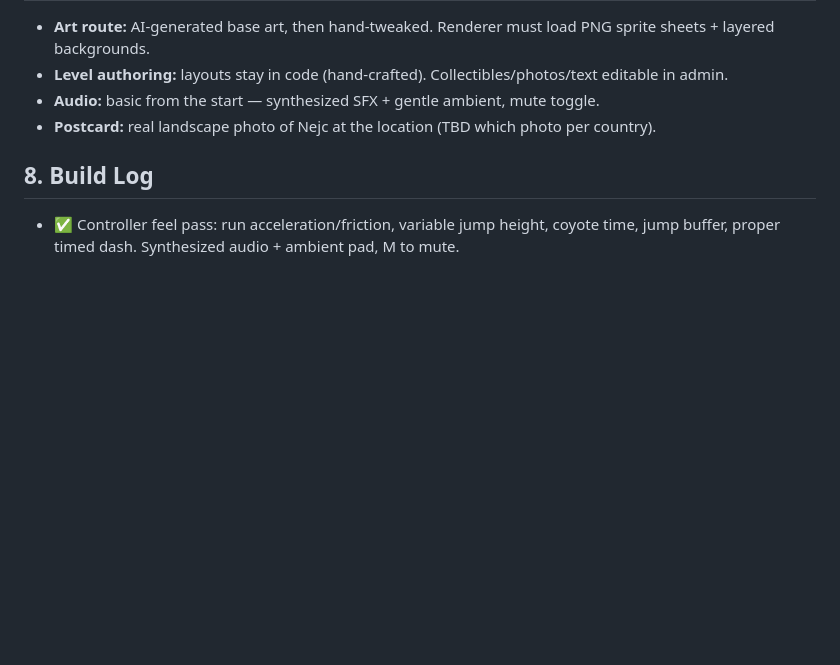
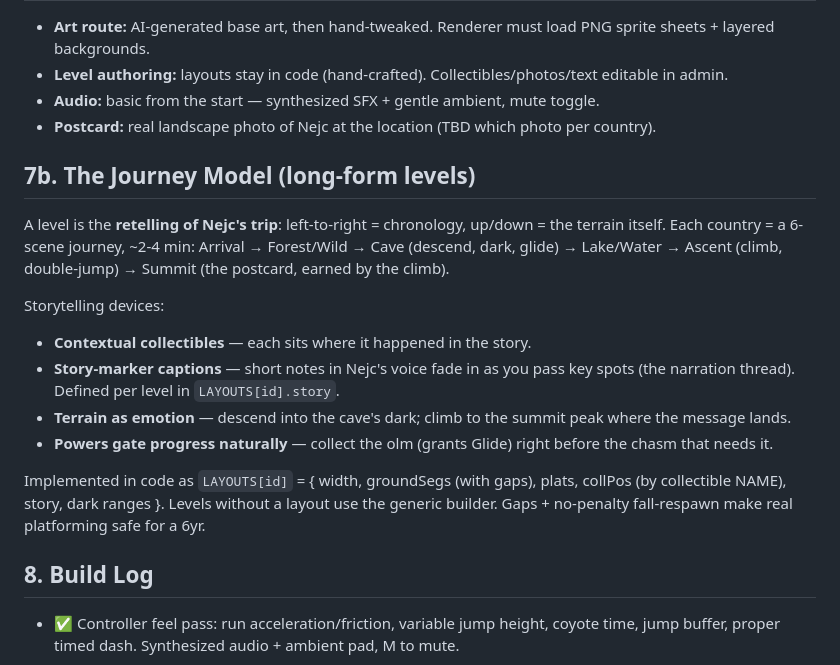
Before and after one commit to pejkster/world-explorer, a Markdown page: docs/GAME_DESIGN.md, the part around the change. Rendered like a GitHub page; blank space fills up the shorter version.

Commit message:
Document journey model in design doc

```diff
--- a/docs/GAME_DESIGN.md
+++ b/docs/GAME_DESIGN.md
@@ -200,5 +200,25 @@ style). You already have emoji as the baseline; upgrade favorites over time.
 - **Audio:** basic from the start — synthesized SFX + gentle ambient, mute toggle.
 - **Postcard:** real landscape photo of Nejc at the location (TBD which photo per country).
 
+## 7b. The Journey Model (long-form levels)
+
+A level is the **retelling of Nejc's trip**: left-to-right = chronology, up/down =
+the terrain itself. Each country = a 6-scene journey, ~2-4 min:
+Arrival → Forest/Wild → Cave (descend, dark, glide) → Lake/Water → Ascent (climb,
+double-jump) → Summit (the postcard, earned by the climb).
+
+Storytelling devices:
+- **Contextual collectibles** — each sits where it happened in the story.
+- **Story-marker captions** — short notes in Nejc's voice fade in as you pass key
+  spots (the narration thread). Defined per level in `LAYOUTS[id].story`.
+- **Terrain as emotion** — descend into the cave's dark; climb to the summit peak
+  where the message lands.
+- **Powers gate progress naturally** — collect the olm (grants Glide) right before
+  the chasm that needs it.
+
+Implemented in code as `LAYOUTS[id]` = { width, groundSegs (with gaps), plats,
+collPos (by collectible NAME), story, dark ranges }. Levels without a layout use
+the generic builder. Gaps + no-penalty fall-respawn make real platforming safe for a 6yr.
+
 ## 8. Build Log
 - ✅ Controller feel pass: run acceleration/friction, variable jump height, coyote time, jump buffer, proper timed dash. Synthesized audio + ambient pad, M to mute.
```
